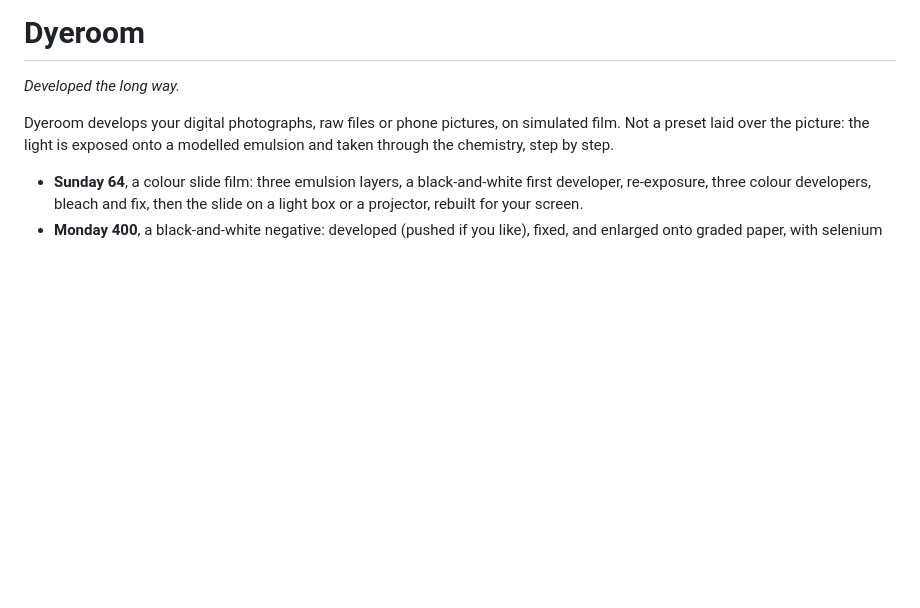
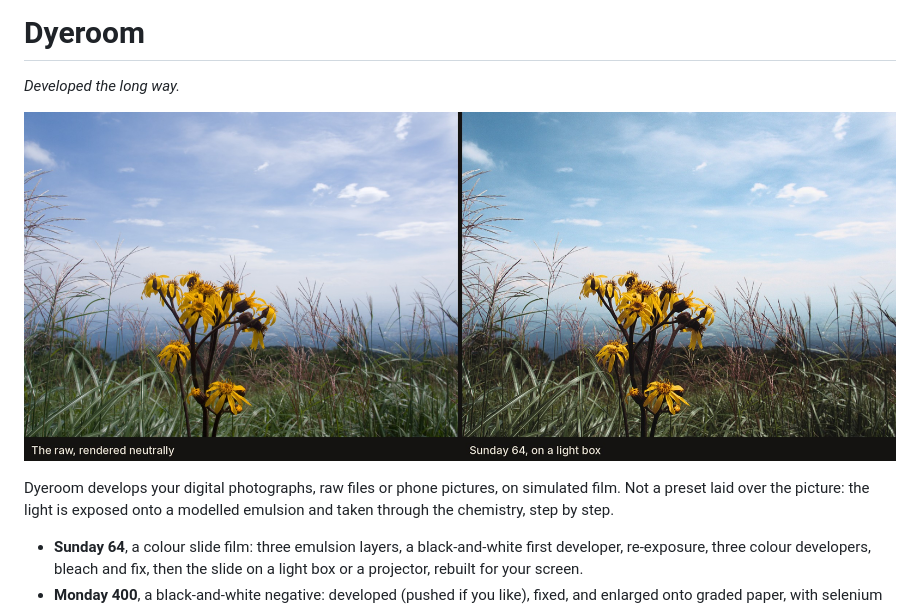
Before and after one commit to djordjejanjic/dyeroom, a Markdown page: README.md, the part around the change. Drawn GitHub-style; pictures changed too: .github/readme/flowers.jpg (added); blank space fills up the shorter version.

Commit message:
README: one raw, before and after

```diff
--- a/README.md
+++ b/README.md
@@ -1,6 +1,8 @@
 # Dyeroom
 
 *Developed the long way.*
+
+![One raw file: as the camera recorded it, and developed on Sunday 64, seen on a light box](.github/readme/flowers.jpg)
 
 Dyeroom develops your digital photographs, raw files or phone pictures, on simulated film.
 Not a preset laid over the picture: the light is exposed onto a modelled emulsion and taken
```
Also changed, not shown: SOURCES.md (+2 -1 lines).
